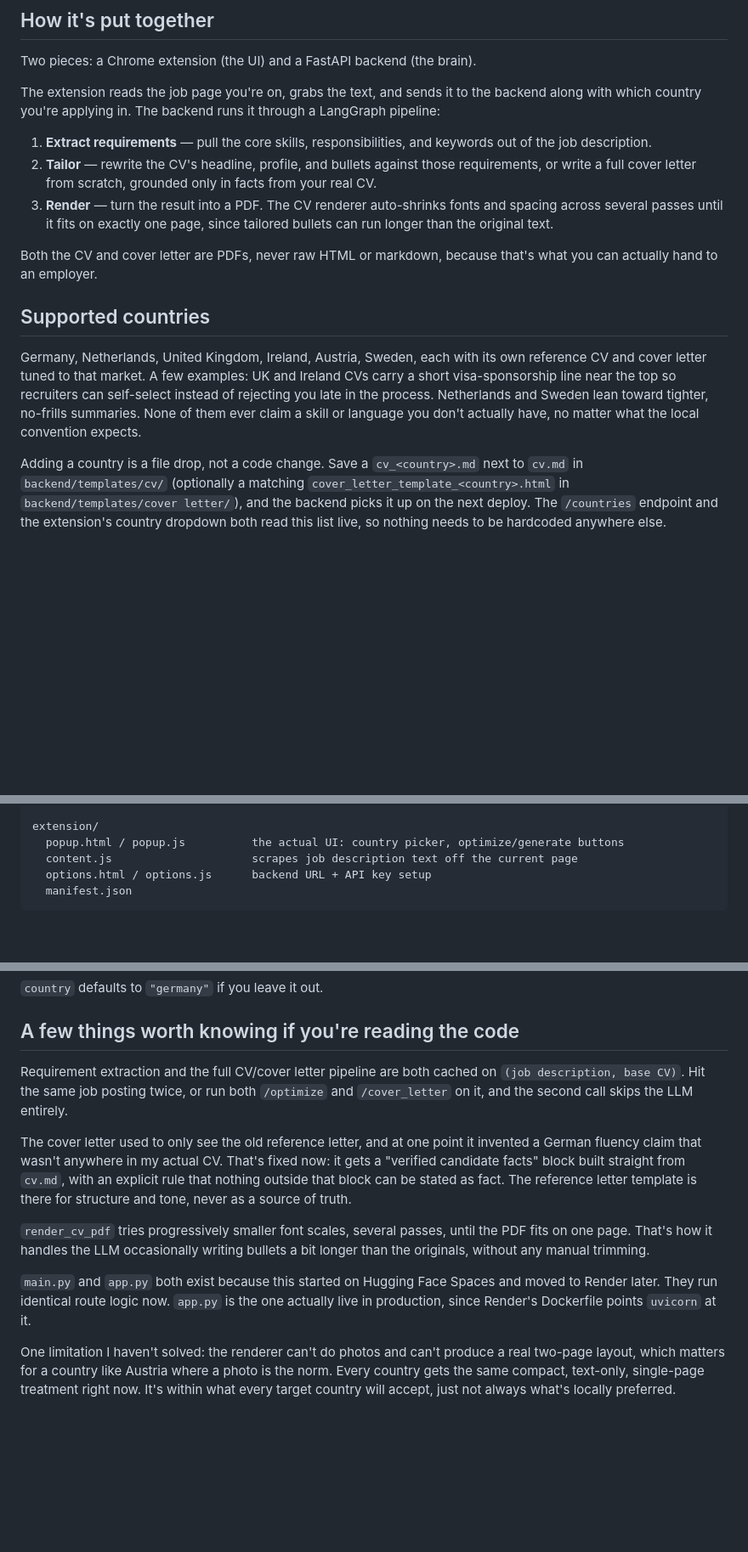
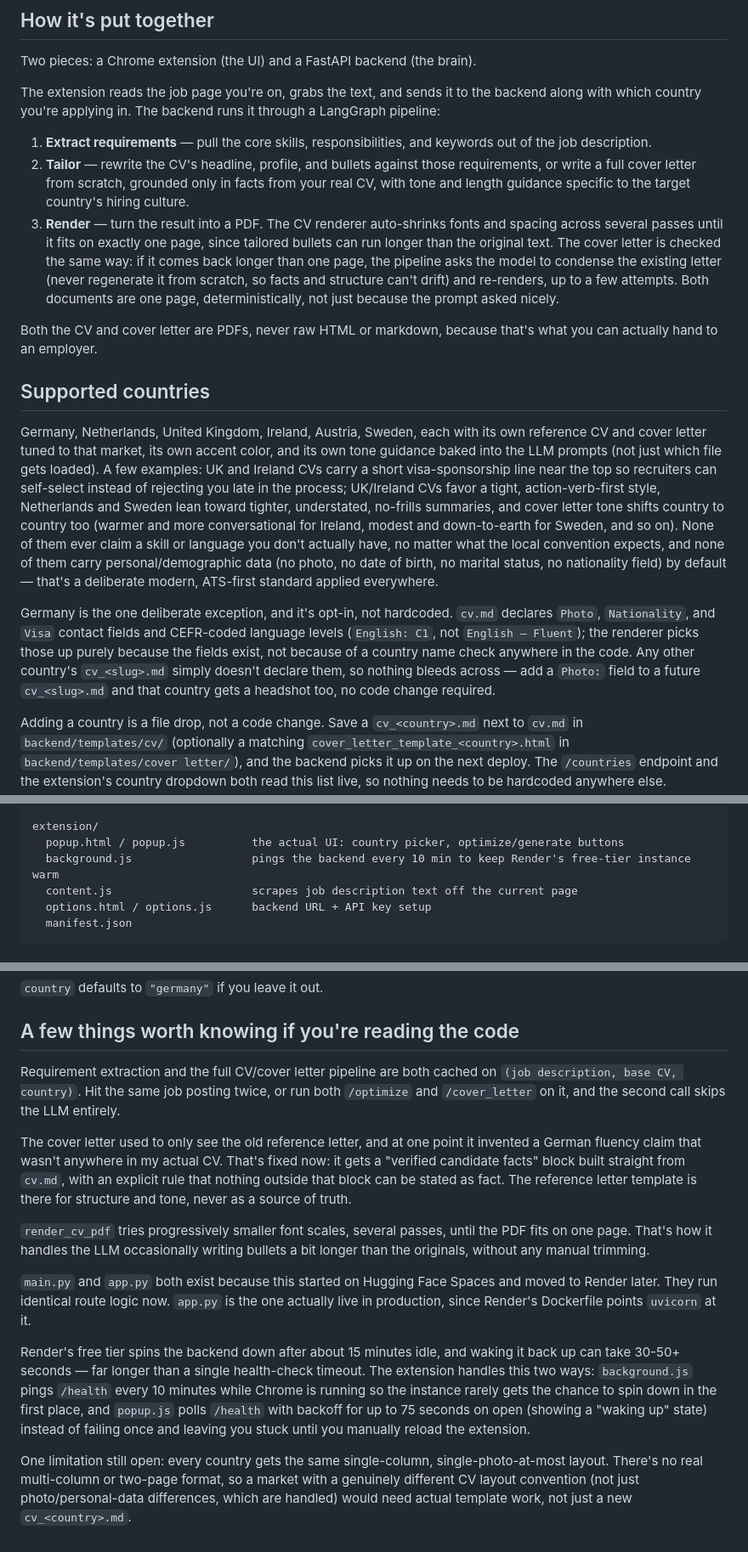
Before and after one commit to SayamAlt/European-CV-Customization-and-Cover-Letter-Generation, a Markdown page: README.md, 3 parts joined by grey strips. Shown at 85% size. Drawn GitHub-style; blank space fills up the shorter version.

```diff
--- a/README.md
+++ b/README.md
@@ -11,14 +11,16 @@ Two pieces: a Chrome extension (the UI) and a FastAPI backend (the brain).
 The extension reads the job page you're on, grabs the text, and sends it to the backend along with which country you're applying in. The backend runs it through a LangGraph pipeline:
 
 1. **Extract requirements** — pull the core skills, responsibilities, and keywords out of the job description.
-2. **Tailor** — rewrite the CV's headline, profile, and bullets against those requirements, or write a full cover letter from scratch, grounded only in facts from your real CV.
-3. **Render** — turn the result into a PDF. The CV renderer auto-shrinks fonts and spacing across several passes until it fits on exactly one page, since tailored bullets can run longer than the original text.
+2. **Tailor** — rewrite the CV's headline, profile, and bullets against those requirements, or write a full cover letter from scratch, grounded only in facts from your real CV, with tone and length guidance specific to the target country's hiring culture.
+3. **Render** — turn the result into a PDF. The CV renderer auto-shrinks fonts and spacing across several passes until it fits on exactly one page, since tailored bullets can run longer than the original text. The cover letter is checked the same way: if it comes back longer than one page, the pipeline asks the model to condense the existing letter (never regenerate it from scratch, so facts and structure can't drift) and re-renders, up to a few attempts. Both documents are one page, deterministically, not just because the prompt asked nicely.
 
 Both the CV and cover letter are PDFs, never raw HTML or markdown, because that's what you can actually hand to an employer.
 
 ## Supported countries
 
-Germany, Netherlands, United Kingdom, Ireland, Austria, Sweden, each with its own reference CV and cover letter tuned to that market. A few examples: UK and Ireland CVs carry a short visa-sponsorship line near the top so recruiters can self-select instead of rejecting you late in the process. Netherlands and Sweden lean toward tighter, no-frills summaries. None of them ever claim a skill or language you don't actually have, no matter what the local convention expects.
+Germany, Netherlands, United Kingdom, Ireland, Austria, Sweden, each with its own reference CV and cover letter tuned to that market, its own accent color, and its own tone guidance baked into the LLM prompts (not just which file gets loaded). A few examples: UK and Ireland CVs carry a short visa-sponsorship line near the top so recruiters can self-select instead of rejecting you late in the process; UK/Ireland CVs favor a tight, action-verb-first style, Netherlands and Sweden lean toward tighter, understated, no-frills summaries, and cover letter tone shifts country to country too (warmer and more conversational for Ireland, modest and down-to-earth for Sweden, and so on). None of them ever claim a skill or language you don't actually have, no matter what the local convention expects, and none of them carry personal/demographic data (no photo, no date of birth, no marital status, no nationality field) by default — that's a deliberate modern, ATS-first standard applied everywhere.
+
+Germany is the one deliberate exception, and it's opt-in, not hardcoded. `cv.md` declares `Photo`, `Nationality`, and `Visa` contact fields and CEFR-coded language levels (`English: C1`, not `English — Fluent`); the renderer picks those up purely because the fields exist, not because of a country name check anywhere in the code. Any other country's `cv_<slug>.md` simply doesn't declare them, so nothing bleeds across — add a `Photo:` field to a future `cv_<slug>.md` and that country gets a headshot too, no code change required.
 
 Adding a country is a file drop, not a code change. Save a `cv_<country>.md` next to `cv.md` in `backend/templates/cv/` (optionally a matching `cover_letter_template_<country>.html` in `backend/templates/cover letter/`), and the backend picks it up on the next deploy. The `/countries` endpoint and the extension's country dropdown both read this list live, so nothing needs to be hardcoded anywhere else.
 
@@ -37,6 +39,7 @@ backend/
 
 extension/
   popup.html / popup.js          the actual UI: country picker, optimize/generate buttons
+  background.js                  pings the backend every 10 min to keep Render's free-tier instance warm
   content.js                     scrapes job description text off the current page
   options.html / options.js      backend URL + API key setup
   manifest.json
@@ -64,7 +67,7 @@ Then load `extension/` as an unpacked extension in Chrome, point it at `http://l
 
 ## A few things worth knowing if you're reading the code
 
-Requirement extraction and the full CV/cover letter pipeline are both cached on `(job description, base CV)`. Hit the same job posting twice, or run both `/optimize` and `/cover_letter` on it, and the second call skips the LLM entirely.
+Requirement extraction and the full CV/cover letter pipeline are both cached on `(job description, base CV, country)`. Hit the same job posting twice, or run both `/optimize` and `/cover_letter` on it, and the second call skips the LLM entirely.
 
 The cover letter used to only see the old reference letter, and at one point it invented a German fluency claim that wasn't anywhere in my actual CV. That's fixed now: it gets a "verified candidate facts" block built straight from `cv.md`, with an explicit rule that nothing outside that block can be stated as fact. The reference letter template is there for structure and tone, never as a source of truth.
 
@@ -72,4 +75,6 @@ The cover letter used to only see the old reference letter, and at one point it
 
 `main.py` and `app.py` both exist because this started on Hugging Face Spaces and moved to Render later. They run identical route logic now. `app.py` is the one actually live in production, since Render's Dockerfile points `uvicorn` at it.
 
-One limitation I haven't solved: the renderer can't do photos and can't produce a real two-page layout, which matters for a country like Austria where a photo is the norm. Every country gets the same compact, text-only, single-page treatment right now. It's within what every target country will accept, just not always what's locally preferred.
+Render's free tier spins the backend down after about 15 minutes idle, and waking it back up can take 30-50+ seconds — far longer than a single health-check timeout. The extension handles this two ways: `background.js` pings `/health` every 10 minutes while Chrome is running so the instance rarely gets the chance to spin down in the first place, and `popup.js` polls `/health` with backoff for up to 75 seconds on open (showing a "waking up" state) instead of failing once and leaving you stuck until you manually reload the extension.
+
+One limitation still open: every country gets the same single-column, single-photo-at-most layout. There's no real multi-column or two-page format, so a market with a genuinely different CV layout convention (not just photo/personal-data differences, which are handled) would need actual template work, not just a new `cv_<country>.md`.
```
